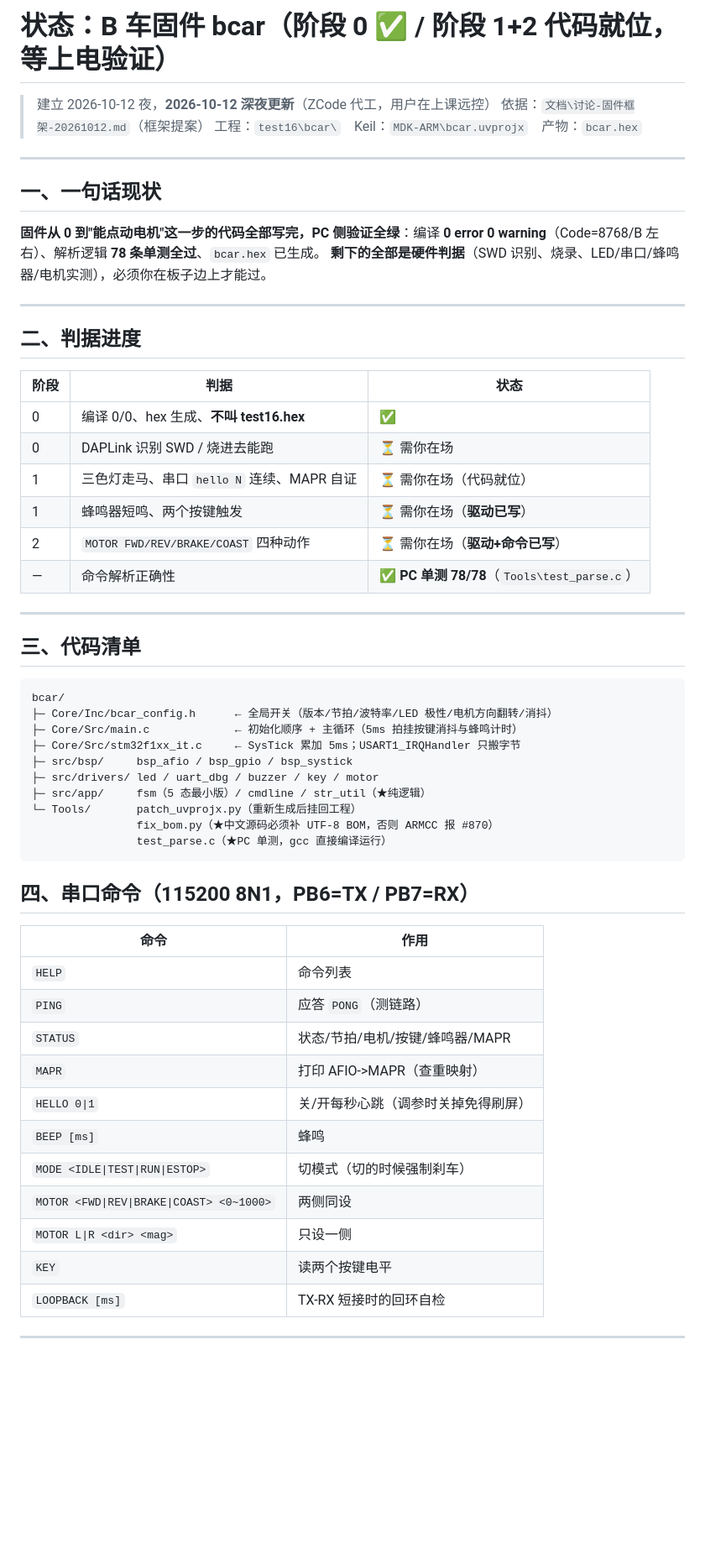
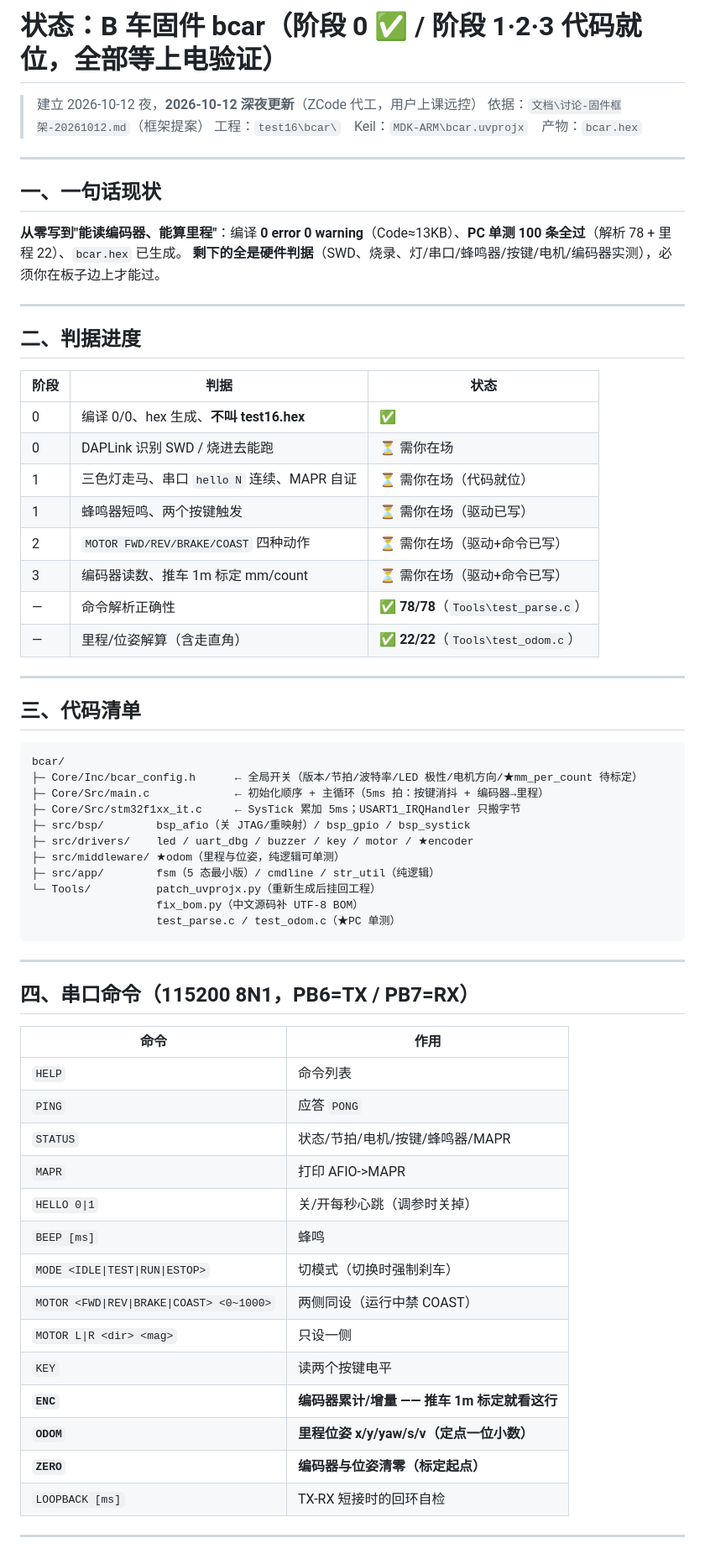
Before and after one commit to xigua862/SMARTCAR2, a Markdown page: 文档/状态-固件bcar-20261012.md, the part around one of its changes. Shown at 84% size. Drawn GitHub-style; blank space fills up the shorter version.

Commit message:
docs(B-che): status update - stage3 encoder+odom in, PC tests 100/100, command list

````diff
--- a/文档/状态-固件bcar-20261012.md
+++ b/文档/状态-固件bcar-20261012.md
@@ -1,6 +1,6 @@
-# 状态：B 车固件 bcar（阶段 0 ✅ / 阶段 1+2 代码就位，等上电验证）
+# 状态：B 车固件 bcar（阶段 0 ✅ / 阶段 1·2·3 代码就位，全部等上电验证）
 
-> 建立 2026-10-12 夜，**2026-10-12 深夜更新**（ZCode 代工，用户在上课远控）
+> 建立 2026-10-12 夜，**2026-10-12 深夜更新**（ZCode 代工，用户上课远控）
 > 依据：`文档\讨论-固件框架-20261012.md`（框架提案）
 > 工程：`test16\bcar\`　Keil：`MDK-ARM\bcar.uvprojx`　产物：`bcar.hex`
 
@@ -8,8 +8,8 @@
 
 ## 一、一句话现状
 
-**固件从 0 到"能点动电机"这一步的代码全部写完，PC 侧验证全绿**：编译 **0 error 0 warning**（Code=8768/B 左右）、解析逻辑 **78 条单测全过**、`bcar.hex` 已生成。
-**剩下的全部是硬件判据**（SWD 识别、烧录、LED/串口/蜂鸣器/电机实测），必须你在板子边上才能过。
+**从零写到"能读编码器、能算里程"**：编译 **0 error 0 warning**（Code≈13KB）、**PC 单测 100 条全过**（解析 78 + 里程 22）、`bcar.hex` 已生成。
+**剩下的全是硬件判据**（SWD、烧录、灯/串口/蜂鸣器/按键/电机/编码器实测），必须你在板子边上才能过。
 
 ---
 
@@ -20,9 +20,11 @@
 | 0 | 编译 0/0、hex 生成、**不叫 test16.hex** | ✅ |
 | 0 | DAPLink 识别 SWD / 烧进去能跑 | ⏳ 需你在场 |
 | 1 | 三色灯走马、串口 `hello N` 连续、MAPR 自证 | ⏳ 需你在场（代码就位）|
-| 1 | 蜂鸣器短鸣、两个按键触发 | ⏳ 需你在场（**驱动已写**）|
-| 2 | `MOTOR FWD/REV/BRAKE/COAST` 四种动作 | ⏳ 需你在场（**驱动+命令已写**）|
-| — | 命令解析正确性 | ✅ **PC 单测 78/78**（`Tools\test_parse.c`）|
+| 1 | 蜂鸣器短鸣、两个按键触发 | ⏳ 需你在场（驱动已写）|
+| 2 | `MOTOR FWD/REV/BRAKE/COAST` 四种动作 | ⏳ 需你在场（驱动+命令已写）|
+| 3 | 编码器读数、推车 1m 标定 mm/count | ⏳ 需你在场（驱动+命令已写）|
+| — | 命令解析正确性 | ✅ **78/78**（`Tools\test_parse.c`）|
+| — | 里程/位姿解算（含走直角） | ✅ **22/22**（`Tools\test_odom.c`）|
 
 ---
 
@@ -30,31 +32,37 @@
 
 ```
 bcar/
-├─ Core/Inc/bcar_config.h      ← 全局开关（版本/节拍/波特率/LED 极性/电机方向翻转/消抖）
-├─ Core/Src/main.c             ← 初始化顺序 + 主循环（5ms 拍挂按键消抖与蜂鸣计时）
+├─ Core/Inc/bcar_config.h      ← 全局开关（版本/节拍/波特率/LED 极性/电机方向/★mm_per_count 待标定）
+├─ Core/Src/main.c             ← 初始化顺序 + 主循环（5ms 拍：按键消抖 + 编码器→里程）
 ├─ Core/Src/stm32f1xx_it.c     ← SysTick 累加 5ms；USART1_IRQHandler 只搬字节
-├─ src/bsp/     bsp_afio / bsp_gpio / bsp_systick
-├─ src/drivers/ led / uart_dbg / buzzer / key / motor
-├─ src/app/     fsm（5 态最小版）/ cmdline / str_util（★纯逻辑）
-└─ Tools/       patch_uvprojx.py（重新生成后挂回工程）
-                fix_bom.py（★中文源码必须补 UTF-8 BOM，否则 ARMCC 报 #870）
-                test_parse.c（★PC 单测，gcc 直接编译运行）
+├─ src/bsp/        bsp_afio（关 JTAG/重映射）/ bsp_gpio / bsp_systick
+├─ src/drivers/    led / uart_dbg / buzzer / key / motor / ★encoder
+├─ src/middleware/ ★odom（里程与位姿，纯逻辑可单测）
+├─ src/app/        fsm（5 态最小版）/ cmdline / str_util（纯逻辑）
+└─ Tools/          patch_uvprojx.py（重新生成后挂回工程）
+                   fix_bom.py（中文源码补 UTF-8 BOM）
+                   test_parse.c / test_odom.c（★PC 单测）
 ```
+
+---
 
 ## 四、串口命令（115200 8N1，PB6=TX / PB7=RX）
 
 | 命令 | 作用 |
 |---|---|
 | `HELP` | 命令列表 |
-| `PING` | 应答 `PONG`（测链路）|
+| `PING` | 应答 `PONG` |
 | `STATUS` | 状态/节拍/电机/按键/蜂鸣器/MAPR |
-| `MAPR` | 打印 AFIO->MAPR（查重映射）|
-| `HELLO 0\|1` | 关/开每秒心跳（调参时关掉免得刷屏）|
+| `MAPR` | 打印 AFIO->MAPR |
+| `HELLO 0\|1` | 关/开每秒心跳（调参时关掉）|
 | `BEEP [ms]` | 蜂鸣 |
-| `MODE <IDLE\|TEST\|RUN\|ESTOP>` | 切模式（切的时候强制刹车）|
-| `MOTOR <FWD\|REV\|BRAKE\|COAST> <0~1000>` | 两侧同设 |
+| `MODE <IDLE\|TEST\|RUN\|ESTOP>` | 切模式（切换时强制刹车）|
+| `MOTOR <FWD\|REV\|BRAKE\|COAST> <0~1000>` | 两侧同设（运行中禁 COAST）|
 | `MOTOR L\|R <dir> <mag>` | 只设一侧 |
 | `KEY` | 读两个按键电平 |
+| **`ENC`** | **编码器累计/增量 —— 推车 1m 标定就看这行** |
+| **`ODOM`** | **里程位姿 x/y/yaw/s/v（定点一位小数）** |
+| **`ZERO`** | **编码器与位姿清零（标定起点）** |
 | `LOOPBACK [ms]` | TX-RX 短接时的回环自检 |
 
 ---
````
Also changed, not shown: other parts of 文档/状态-固件bcar-20261012.md (+10 -9 lines).
